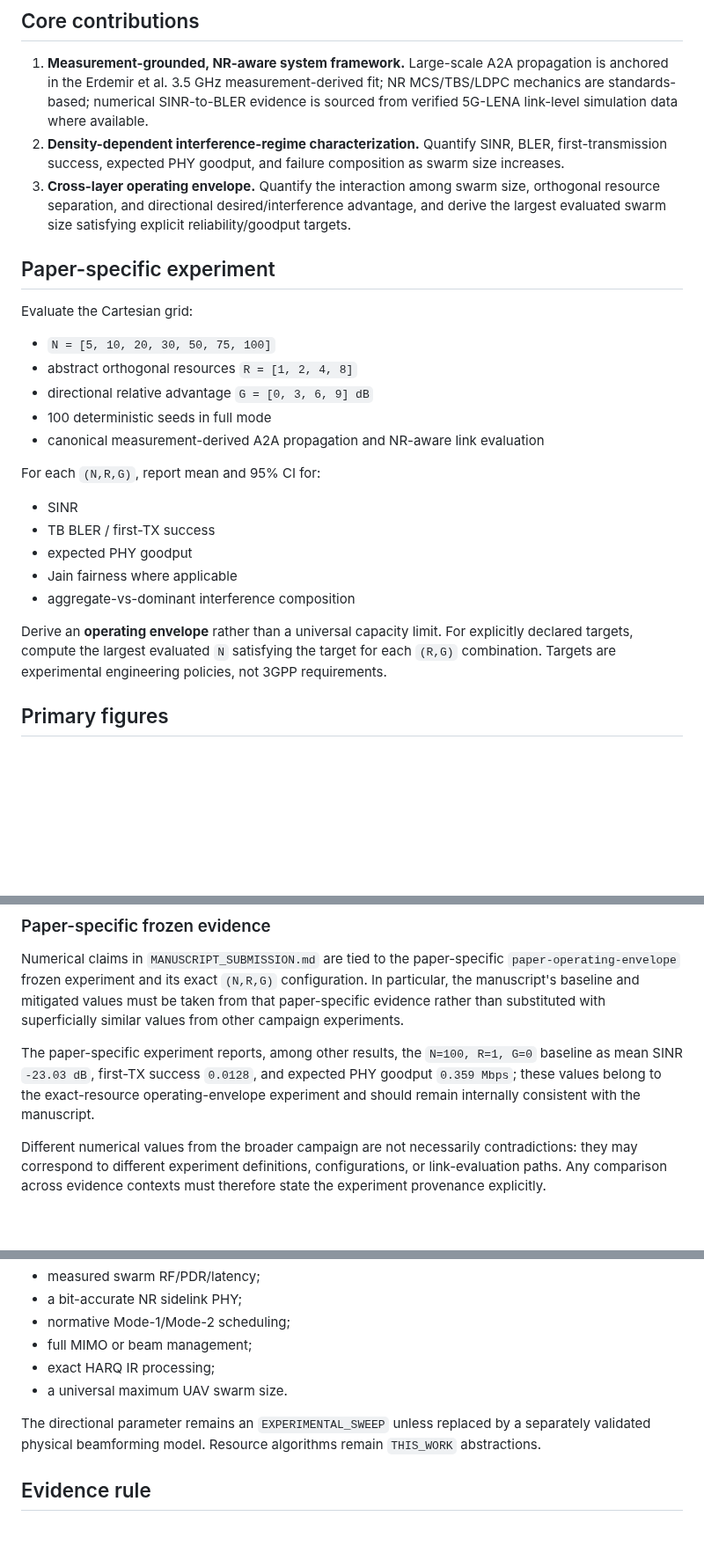
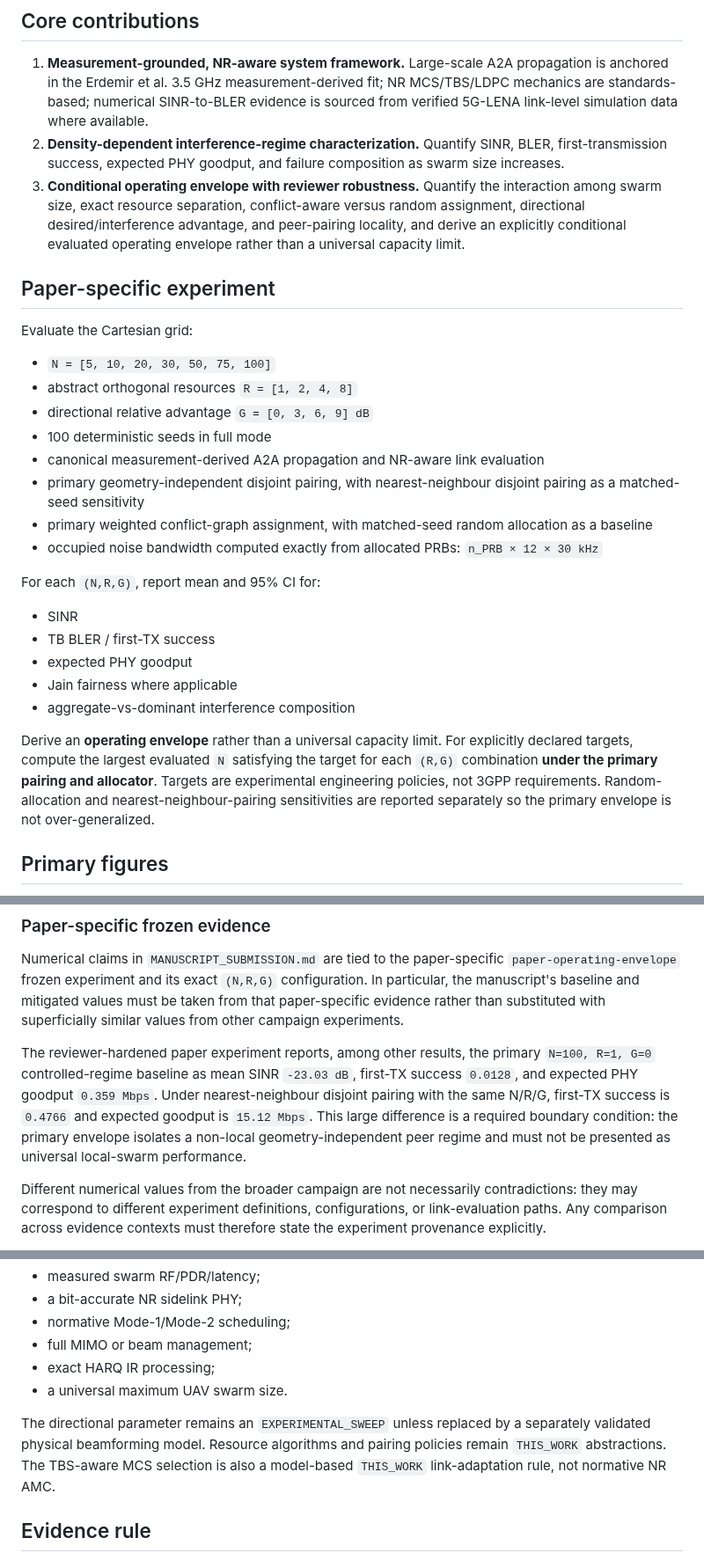
Before and after one commit to panagiotagrosdouli/uav-sidelink-swarm, a Markdown page: paper/README.md, 3 parts joined by grey strips. Shown at 88% size. Drawn GitHub-style; blank space fills up the shorter version.

Commit message:
docs: condition paper claims on pairing and allocation regime

```diff
--- a/paper/README.md
+++ b/paper/README.md
@@ -22,7 +22,7 @@ This paper is deliberately narrower than the full project campaign. It does **no
 
 1. **Measurement-grounded, NR-aware system framework.** Large-scale A2A propagation is anchored in the Erdemir et al. 3.5 GHz measurement-derived fit; NR MCS/TBS/LDPC mechanics are standards-based; numerical SINR-to-BLER evidence is sourced from verified 5G-LENA link-level simulation data where available.
 2. **Density-dependent interference-regime characterization.** Quantify SINR, BLER, first-transmission success, expected PHY goodput, and failure composition as swarm size increases.
-3. **Cross-layer operating envelope.** Quantify the interaction among swarm size, orthogonal resource separation, and directional desired/interference advantage, and derive the largest evaluated swarm size satisfying explicit reliability/goodput targets.
+3. **Conditional operating envelope with reviewer robustness.** Quantify the interaction among swarm size, exact resource separation, conflict-aware versus random assignment, directional desired/interference advantage, and peer-pairing locality, and derive an explicitly conditional evaluated operating envelope rather than a universal capacity limit.
 
 ## Paper-specific experiment
 
@@ -33,6 +33,9 @@ Evaluate the Cartesian grid:
 - directional relative advantage `G = [0, 3, 6, 9] dB`
 - 100 deterministic seeds in full mode
 - canonical measurement-derived A2A propagation and NR-aware link evaluation
+- primary geometry-independent disjoint pairing, with nearest-neighbour disjoint pairing as a matched-seed sensitivity
+- primary weighted conflict-graph assignment, with matched-seed random allocation as a baseline
+- occupied noise bandwidth computed exactly from allocated PRBs: `n_PRB × 12 × 30 kHz`
 
 For each `(N,R,G)`, report mean and 95% CI for:
 
@@ -42,7 +45,7 @@ For each `(N,R,G)`, report mean and 95% CI for:
 - Jain fairness where applicable
 - aggregate-vs-dominant interference composition
 
-Derive an **operating envelope** rather than a universal capacity limit. For explicitly declared targets, compute the largest evaluated `N` satisfying the target for each `(R,G)` combination. Targets are experimental engineering policies, not 3GPP requirements.
+Derive an **operating envelope** rather than a universal capacity limit. For explicitly declared targets, compute the largest evaluated `N` satisfying the target for each `(R,G)` combination **under the primary pairing and allocator**. Targets are experimental engineering policies, not 3GPP requirements. Random-allocation and nearest-neighbour-pairing sensitivities are reported separately so the primary envelope is not over-generalized.
 
 ## Primary figures
 
@@ -64,7 +67,7 @@ The broader final campaign at scientific commit `fcae537ef0846b94c0c73ce306e15c4
 
 Numerical claims in `MANUSCRIPT_SUBMISSION.md` are tied to the paper-specific `paper-operating-envelope` frozen experiment and its exact `(N,R,G)` configuration. In particular, the manuscript's baseline and mitigated values must be taken from that paper-specific evidence rather than substituted with superficially similar values from other campaign experiments.
 
-The paper-specific experiment reports, among other results, the `N=100, R=1, G=0` baseline as mean SINR `-23.03 dB`, first-TX success `0.0128`, and expected PHY goodput `0.359 Mbps`; these values belong to the exact-resource operating-envelope experiment and should remain internally consistent with the manuscript.
+The reviewer-hardened paper experiment reports, among other results, the primary `N=100, R=1, G=0` controlled-regime baseline as mean SINR `-23.03 dB`, first-TX success `0.0128`, and expected PHY goodput `0.359 Mbps`. Under nearest-neighbour disjoint pairing with the same N/R/G, first-TX success is `0.4766` and expected goodput is `15.12 Mbps`. This large difference is a required boundary condition: the primary envelope isolates a non-local geometry-independent peer regime and must not be presented as universal local-swarm performance.
 
 Different numerical values from the broader campaign are not necessarily contradictions: they may correspond to different experiment definitions, configurations, or link-evaluation paths. Any comparison across evidence contexts must therefore state the experiment provenance explicitly.
 
@@ -81,7 +84,7 @@ The paper must not claim:
 - exact HARQ IR processing;
 - a universal maximum UAV swarm size.
 
-The directional parameter remains an `EXPERIMENTAL_SWEEP` unless replaced by a separately validated physical beamforming model. Resource algorithms remain `THIS_WORK` abstractions.
+The directional parameter remains an `EXPERIMENTAL_SWEEP` unless replaced by a separately validated physical beamforming model. Resource algorithms and pairing policies remain `THIS_WORK` abstractions. The TBS-aware MCS selection is also a model-based `THIS_WORK` link-adaptation rule, not normative NR AMC.
 
 ## Evidence rule
 
```
